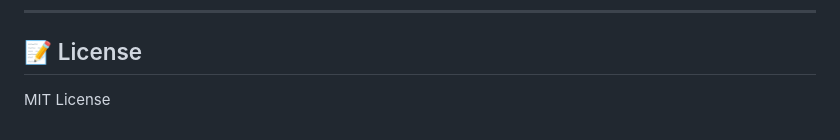
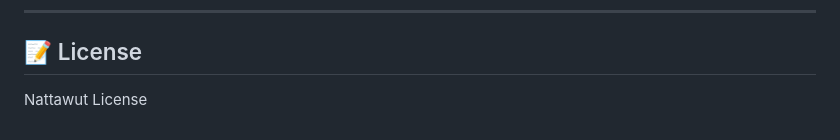
Before and after one commit to Nattawud1999/Record-screen, a Markdown page: README.md, the part around the change. Rendered like a GitHub page.

```diff
--- a/README.md
+++ b/README.md
@@ -255,4 +255,4 @@ storage_path/
 
 ## 📝 License
 
-MIT License
+Nattawut License
```
